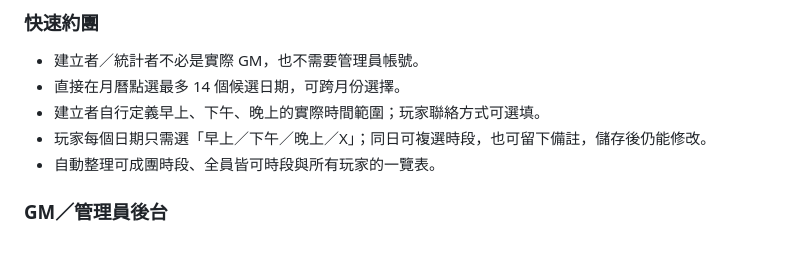
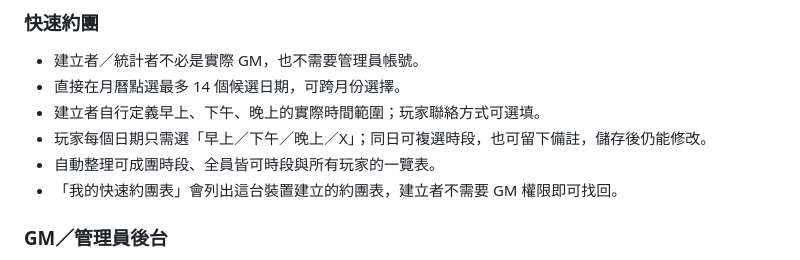
Before and after one commit to casita3167/Gather-Party, a Markdown page: README.md, the part around the change. Drawn GitHub-style.

Commit message:
Update README.md for schedule discovery

```diff
--- a/README.md
+++ b/README.md
@@ -23,6 +23,7 @@ Gather Party 是部署在 GitHub Pages 的 Firebase 團務管理網站。公開
 - 建立者自行定義早上、下午、晚上的實際時間範圍；玩家聯絡方式可選填。
 - 玩家每個日期只需選「早上／下午／晚上／X」；同日可複選時段，也可留下備註，儲存後仍能修改。
 - 自動整理可成團時段、全員皆可時段與所有玩家的一覽表。
+- 「我的快速約團表」會列出這台裝置建立的約團表，建立者不需要 GM 權限即可找回。
 
 ### GM／管理員後台
 
```
